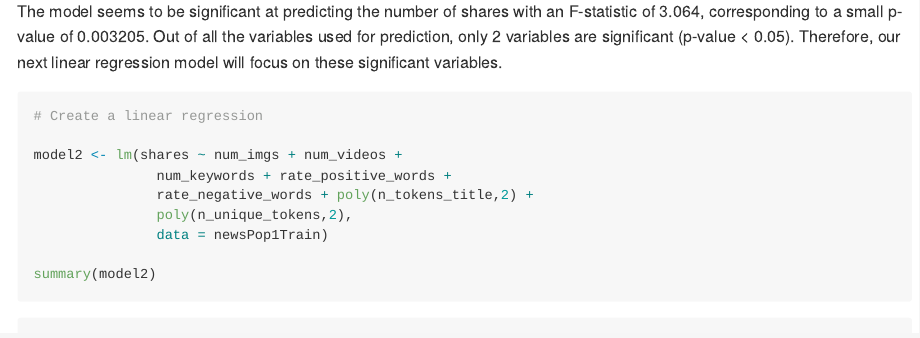
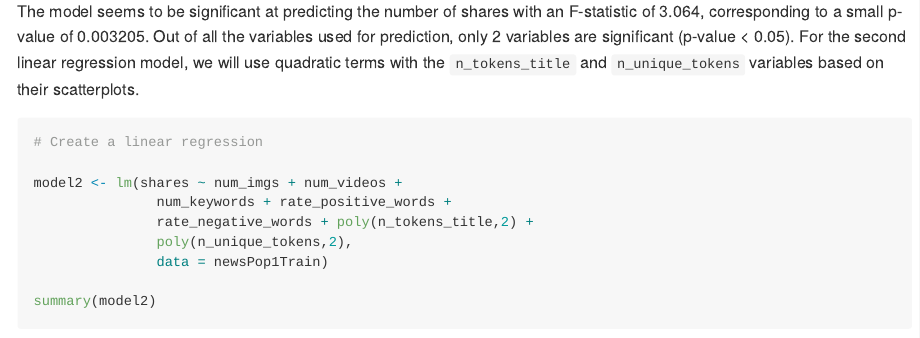
Before and after one commit to sjwilli6/ST558Project2, an R Markdown document (ST558Project2.Rmd): the page in a window 1100 px wide, from 13820 px down. The pictures show the output file ST558Project2.md that the author committed with the source, drawn offline in the style of GitHub; long lines of code are wrapped.

Commit message:
Newest commit 2.

````diff
--- a/ST558Project2.Rmd
+++ b/ST558Project2.Rmd
@@ -268,7 +268,7 @@ model1 <- lm(shares ~ ., data = newsPop1Train)
 summary(model1)
 ```
 
-The model seems to be significant at predicting the number of shares with an F-statistic of 3.064, corresponding to a small p-value of 0.003205. Out of all the variables used for prediction, only 2 variables are significant (p-value < 0.05). Therefore, our next linear regression model will focus on these significant variables.
+The model seems to be significant at predicting the number of shares with an F-statistic of 3.064, corresponding to a small p-value of 0.003205. Out of all the variables used for prediction, only 2 variables are significant (p-value < 0.05). For the second linear regression model, we will use quadratic terms with the `n_tokens_title` and `n_unique_tokens` variables based on their scatterplots.
 
 ```{r reg2, include=TRUE}
 # Create a linear regression
````
Also changed, not shown: ST558Project2.md.
